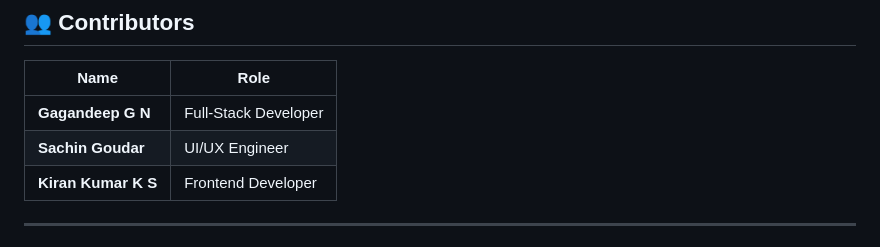
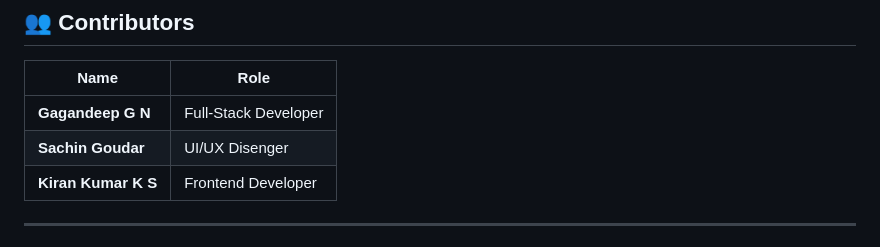
Before and after one commit to gagandeepgn94-code/Help_Hive, a Markdown page: README.md, the part around the change. GitHub-like rendering.

```diff
--- a/README.md
+++ b/README.md
@@ -346,7 +346,7 @@ For every emergency request, the AI returns:
 | Name | Role |
 |---|---|
 | **Gagandeep G N** | Full-Stack Developer |
-| **Sachin Goudar** | UI/UX Engineer |
+| **Sachin Goudar** | UI/UX Disenger |
 | **Kiran Kumar K S** | Frontend Developer |
 
 ---
```
